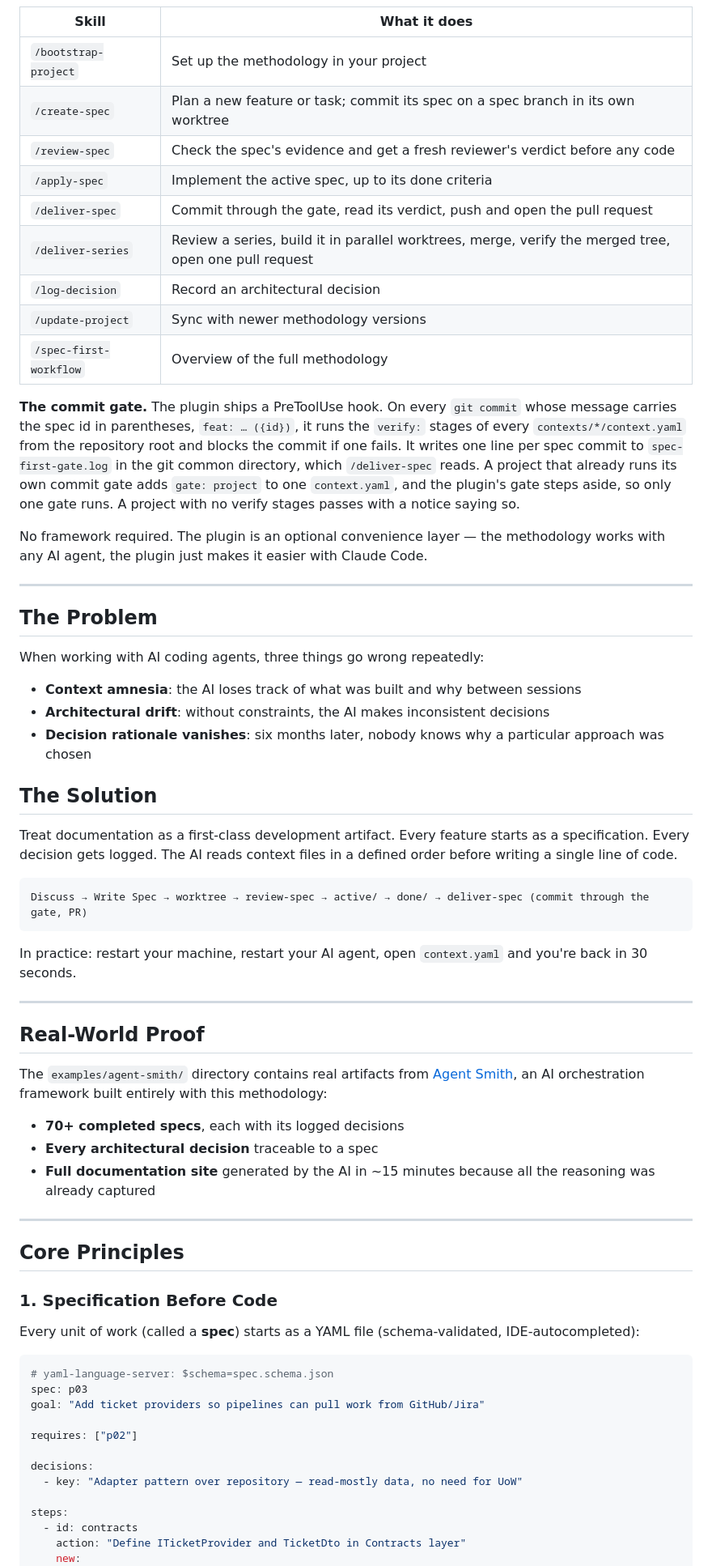
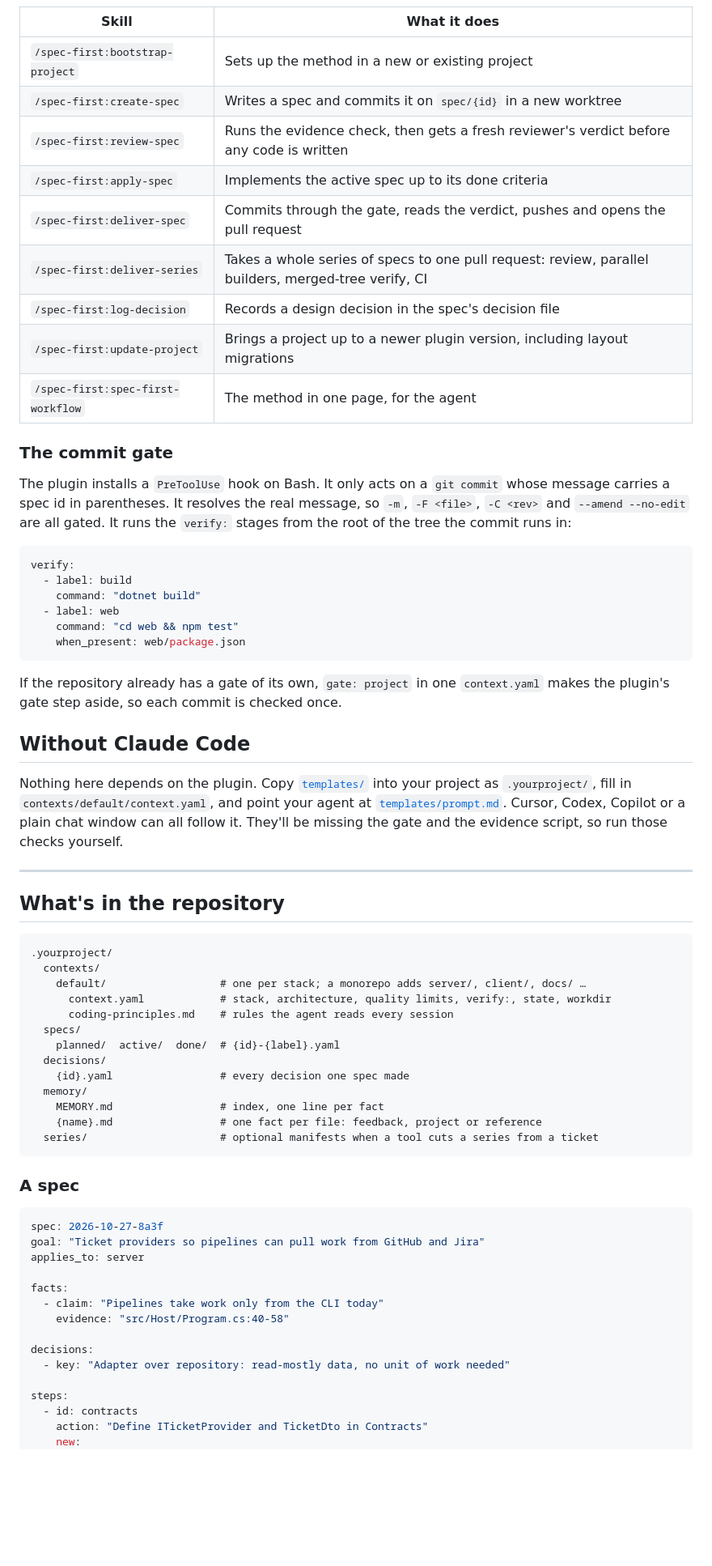
Before and after one commit to holgerleichsenring/specification-first-agentic-development, a Markdown page: README.md, the part around one of its changes. Shown at 81% size. GitHub-like rendering; blank space fills up the shorter version.

````diff
--- a/README.md
+++ b/README.md
@@ -38,70 +67,71 @@ Then in Claude Code:
 
 | Skill | What it does |
-|-------|-------------|
-| `/bootstrap-project` | Set up the methodology in your project |
-| `/create-spec` | Plan a new feature or task; commit its spec on a spec branch in its own worktree |
-| `/review-spec` | Check the spec's evidence and get a fresh reviewer's verdict before any code |
-| `/apply-spec` | Implement the active spec, up to its done criteria |
-| `/deliver-spec` | Commit through the gate, read its verdict, push and open the pull request |
-| `/deliver-series` | Review a series, build it in parallel worktrees, merge, verify the merged tree, open one pull request |
-| `/log-decision` | Record an architectural decision |
-| `/update-project` | Sync with newer methodology versions |
-| `/spec-first-workflow` | Overview of the full methodology |
+|---|---|
+| `/spec-first:bootstrap-project` | Sets up the method in a new or existing project |
+| `/spec-first:create-spec` | Writes a spec and commits it on `spec/{id}` in a new worktree |
+| `/spec-first:review-spec` | Runs the evidence check, then gets a fresh reviewer's verdict before any code is written |
+| `/spec-first:apply-spec` | Implements the active spec up to its done criteria |
+| `/spec-first:deliver-spec` | Commits through the gate, reads the verdict, pushes and opens the pull request |
+| `/spec-first:deliver-series` | Takes a whole series of specs to one pull request: review, parallel builders, merged-tree verify, CI |
+| `/spec-first:log-decision` | Records a design decision in the spec's decision file |
+| `/spec-first:update-project` | Brings a project up to a newer plugin version, including layout migrations |
+| `/spec-first:spec-first-workflow` | The method in one page, for the agent |
 
-**The commit gate.** The plugin ships a PreToolUse hook. On every `git commit` whose message carries the spec id in parentheses, `feat: … ({id})`, it runs the `verify:` stages of every `contexts/*/context.yaml` from the repository root and blocks the commit if one fails. It writes one line per spec commit to `spec-first-gate.log` in the git common directory, which `/deliver-spec` reads. A project that already runs its own commit gate adds `gate: project` to one `context.yaml`, and the plugin's gate steps aside, so only one gate runs. A project with no verify stages passes with a notice saying so.
+### The commit gate
 
-No framework required. The plugin is an optional convenience layer — the methodology works with any AI agent, the plugin just makes it easier with Claude Code.
+The plugin installs a `PreToolUse` hook on Bash. It only acts on a `git commit` whose message carries a spec id in parentheses. It resolves the real message, so `-m`, `-F <file>`, `-C <rev>` and `--amend --no-edit` are all gated. It runs the `verify:` stages from the root of the tree the commit runs in:
+
+```yaml
+verify:
+  - label: build
+    command: "dotnet build"
+  - label: web
+    command: "cd web && npm test"
+    when_present: web/package.json
+```
+
+If the repository already has a gate of its own, `gate: project` in one `context.yaml` makes the plugin's gate step aside, so each commit is checked once.
+
+## Without Claude Code
+
+Nothing here depends on the plugin. Copy [`templates/`](templates/) into your project as `.yourproject/`, fill in `contexts/default/context.yaml`, and point your agent at [`templates/prompt.md`](templates/prompt.md). Cursor, Codex, Copilot or a plain chat window can all follow it. They'll be missing the gate and the evidence script, so run those checks yourself.
 
 ---
 
-## The Problem
-
-When working with AI coding agents, three things go wrong repeatedly:
-
-- **Context amnesia**: the AI loses track of what was built and why between sessions
-- **Architectural drift**: without constraints, the AI makes inconsistent decisions
-- **Decision rationale vanishes**: six months later, nobody knows why a particular approach was chosen
-
-## The Solution
-
-Treat documentation as a first-class development artifact. Every feature starts as a specification. Every decision gets logged. The AI reads context files in a defined order before writing a single line of code.
+## What's in the repository
 
 ```
-Discuss → Write Spec → worktree → review-spec → active/ → done/ → deliver-spec (commit through the gate, PR)
+.yourproject/
+  contexts/
+    default/                  # one per stack; a monorepo adds server/, client/, docs/ …
+      context.yaml            # stack, architecture, quality limits, verify:, state, workdir
+      coding-principles.md    # rules the agent reads every session
+  specs/
+    planned/  active/  done/  # {id}-{label}.yaml
+  decisions/
+    {id}.yaml                 # every decision one spec made
+  memory/
+    MEMORY.md                 # index, one line per fact
+    {name}.md                 # one fact per file: feedback, project or reference
+  series/                     # optional manifests when a tool cuts a series from a ticket
 ```
 
-In practice: restart your machine, restart your AI agent, open `context.yaml` and you're back in 30 seconds.
-
----
-
-## Real-World Proof
-
-The `examples/agent-smith/` directory contains real artifacts from [Agent Smith](https://github.com/holgerleichsenring/agent-smith), an AI orchestration framework built entirely with this methodology:
-
-- **70+ completed specs**, each with its logged decisions
-- **Every architectural decision** traceable to a spec
-- **Full documentation site** generated by the AI in ~15 minutes because all the reasoning was already captured
-
----
-
-## Core Principles
-
-### 1. Specification Before Code
-
-Every unit of work (called a **spec**) starts as a YAML file (schema-validated, IDE-autocompleted):
+### A spec
 
 ```yaml
-# yaml-language-server: $schema=spec.schema.json
-spec: p03
-goal: "Add ticket providers so pipelines can pull work from GitHub/Jira"
+spec: 2026-10-27-8a3f
+goal: "Ticket providers so pipelines can pull work from GitHub and Jira"
+applies_to: server
 
-requires: ["p02"]
+facts:
+  - claim: "Pipelines take work only from the CLI today"
+    evidence: "src/Host/Program.cs:40-58"
 
 decisions:
-  - key: "Adapter pattern over repository — read-mostly data, no need for UoW"
+  - key: "Adapter over repository: read-mostly data, no unit of work needed"
 
 steps:
   - id: contracts
-    action: "Define ITicketProvider and TicketDto in Contracts layer"
+    action: "Define ITicketProvider and TicketDto in Contracts"
     new:
       - "ITicketProvider: { GetOpenAsync, GetByIdAsync }"
````
Also changed, not shown: other parts of README.md (+68 -217 lines).
